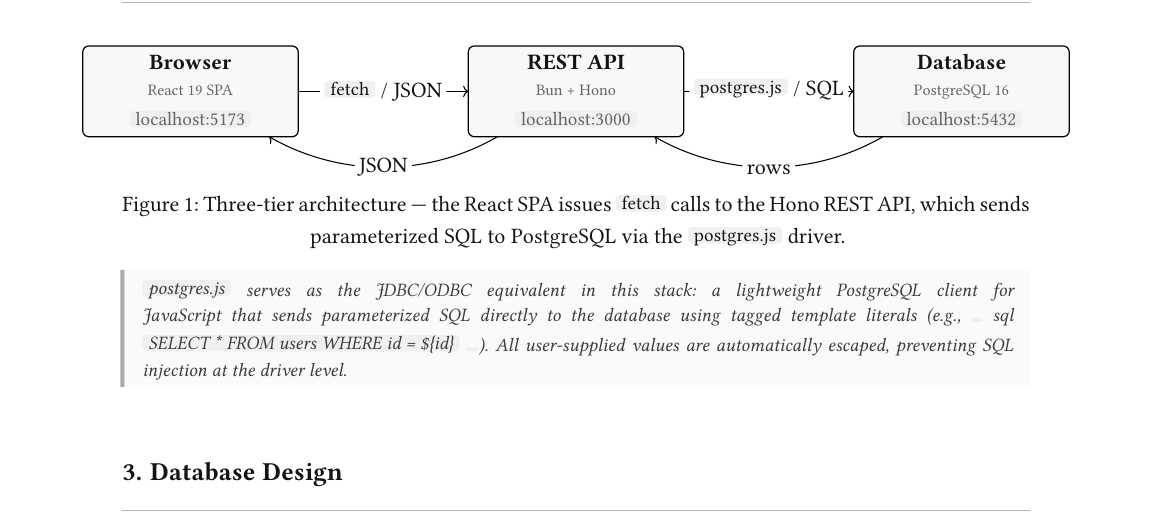
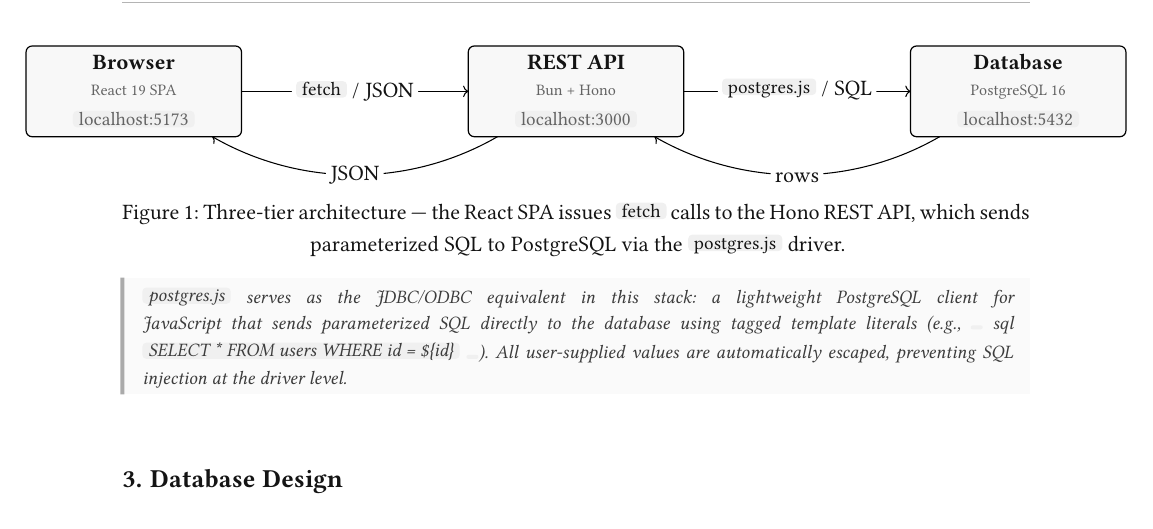
Before and after one commit to trevorflahardy/CampusEvents, a Typst document (report/report_3.typ): part of page 3 of 24, cut so that both start at the same text. The pictures show the PDF file report/report_3.pdf that the author committed with the source.

Commit message:
fix(report): adjust diagram spacing for improved layout

```diff
--- a/report/report_3.typ
+++ b/report/report_3.typ
@@ -153,7 +153,7 @@
 #v(0.6em)
 #figure(
   diagram(
-    spacing: (30mm, 11mm),
+    spacing: (40mm, 11mm),
     node-stroke: 0.6pt,
     node-fill: luma(248),
     node-corner-radius: 3pt,
```
Also changed, not shown: report/report_3.pdf.
